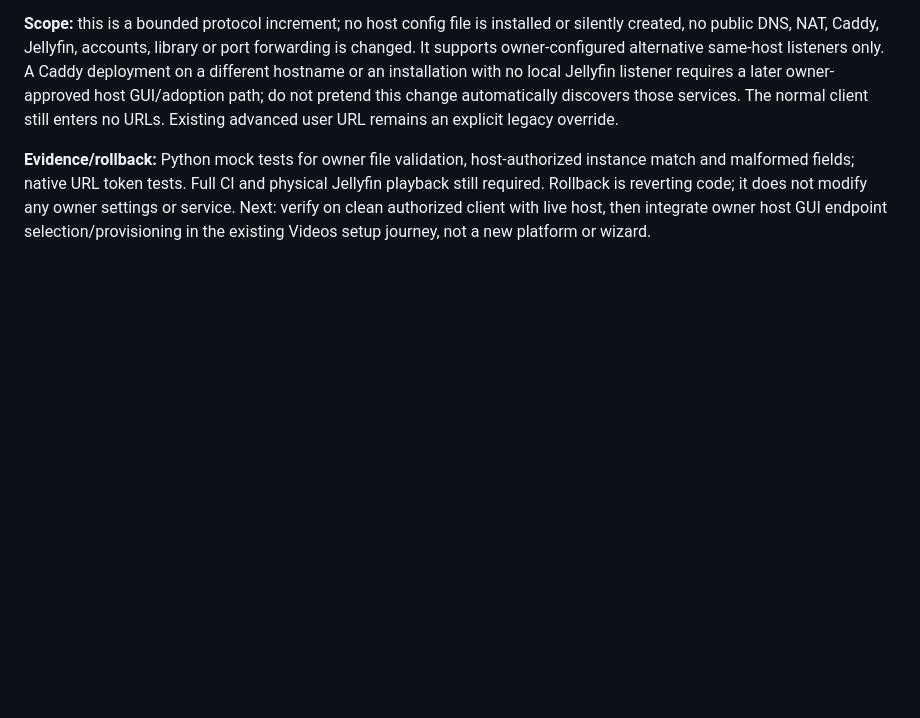
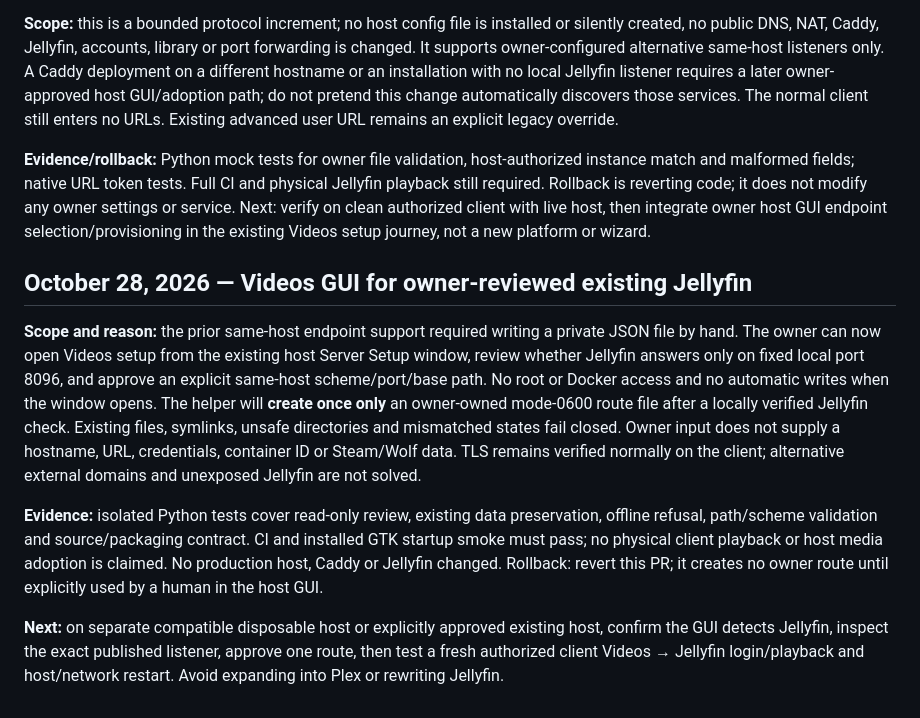
Before and after one commit to SteezyMode/OptiplexNow, a Markdown page: docs/ENGINEERING-TRAIL.md, the part around the change. Drawn GitHub-style; blank space fills up the shorter version.

Commit message:
Document bounded host Videos existing-Jellyfin review, manual approval and physical acceptance limits

```diff
--- a/docs/ENGINEERING-TRAIL.md
+++ b/docs/ENGINEERING-TRAIL.md
@@ -680,3 +680,11 @@ Deliberately rejected `curl | sh`, automatically purging Docker packages, taking
 **Scope:** this is a bounded protocol increment; no host config file is installed or silently created, no public DNS, NAT, Caddy, Jellyfin, accounts, library or port forwarding is changed. It supports owner-configured alternative same-host listeners only. A Caddy deployment on a different hostname or an installation with no local Jellyfin listener requires a later owner-approved host GUI/adoption path; do not pretend this change automatically discovers those services. The normal client still enters no URLs. Existing advanced user URL remains an explicit legacy override.
 
 **Evidence/rollback:** Python mock tests for owner file validation, host-authorized instance match and malformed fields; native URL token tests. Full CI and physical Jellyfin playback still required. Rollback is reverting code; it does not modify any owner settings or service. Next: verify on clean authorized client with live host, then integrate owner host GUI endpoint selection/provisioning in the existing Videos setup journey, not a new platform or wizard.
+
+## October 28, 2026 — Videos GUI for owner-reviewed existing Jellyfin
+
+**Scope and reason:** the prior same-host endpoint support required writing a private JSON file by hand. The owner can now open Videos setup from the existing host Server Setup window, review whether Jellyfin answers only on fixed local port 8096, and approve an explicit same-host scheme/port/base path. No root or Docker access and no automatic writes when the window opens. The helper will **create once only** an owner-owned mode-0600 route file after a locally verified Jellyfin check. Existing files, symlinks, unsafe directories and mismatched states fail closed. Owner input does not supply a hostname, URL, credentials, container ID or Steam/Wolf data. TLS remains verified normally on the client; alternative external domains and unexposed Jellyfin are not solved.
+
+**Evidence:** isolated Python tests cover read-only review, existing data preservation, offline refusal, path/scheme validation and source/packaging contract. CI and installed GTK startup smoke must pass; no physical client playback or host media adoption is claimed. No production host, Caddy or Jellyfin changed. Rollback: revert this PR; it creates no owner route until explicitly used by a human in the host GUI.
+
+**Next:** on separate compatible disposable host or explicitly approved existing host, confirm the GUI detects Jellyfin, inspect the exact published listener, approve one route, then test a fresh authorized client Videos → Jellyfin login/playback and host/network restart. Avoid expanding into Plex or rewriting Jellyfin.
```
